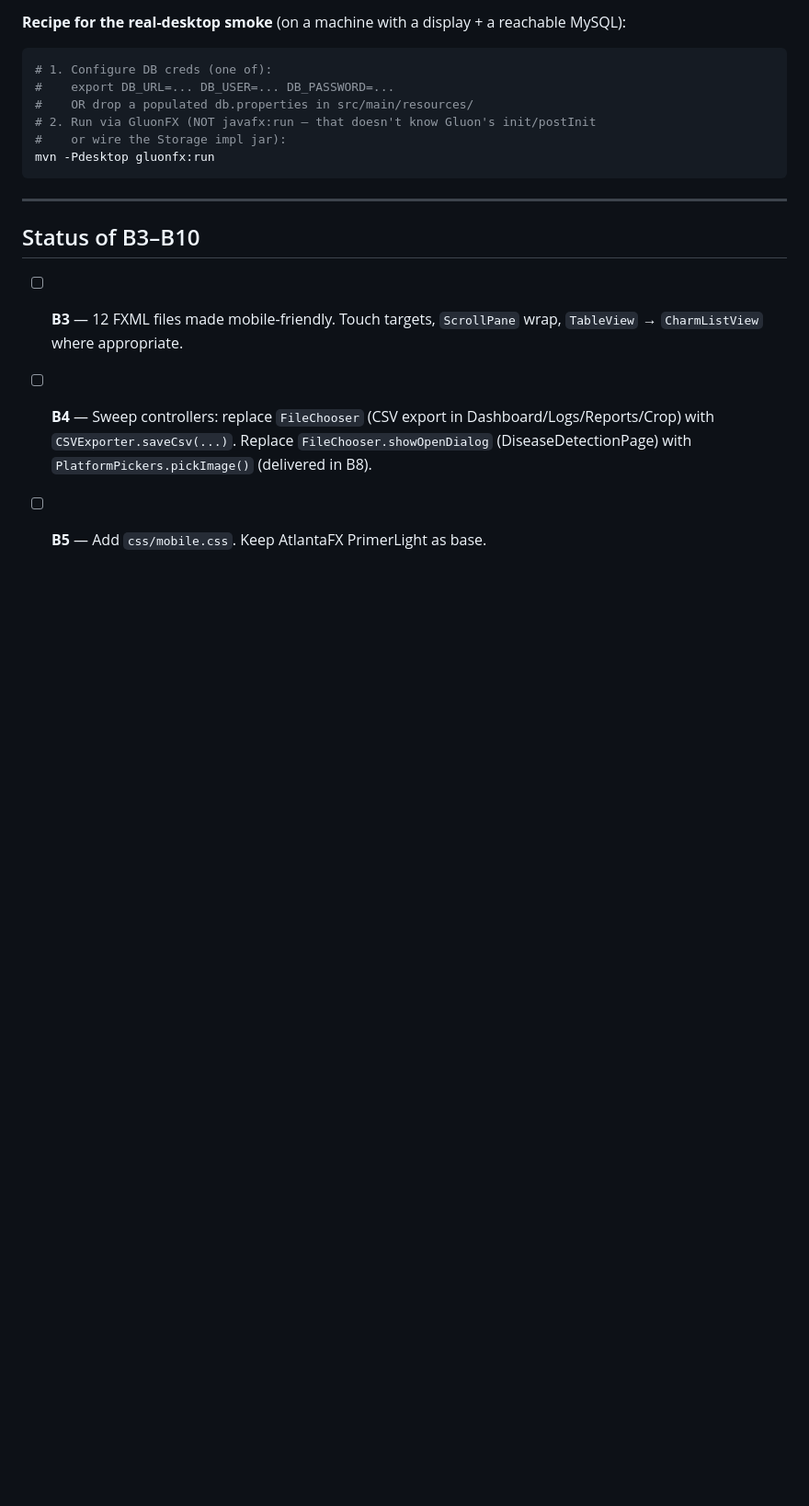
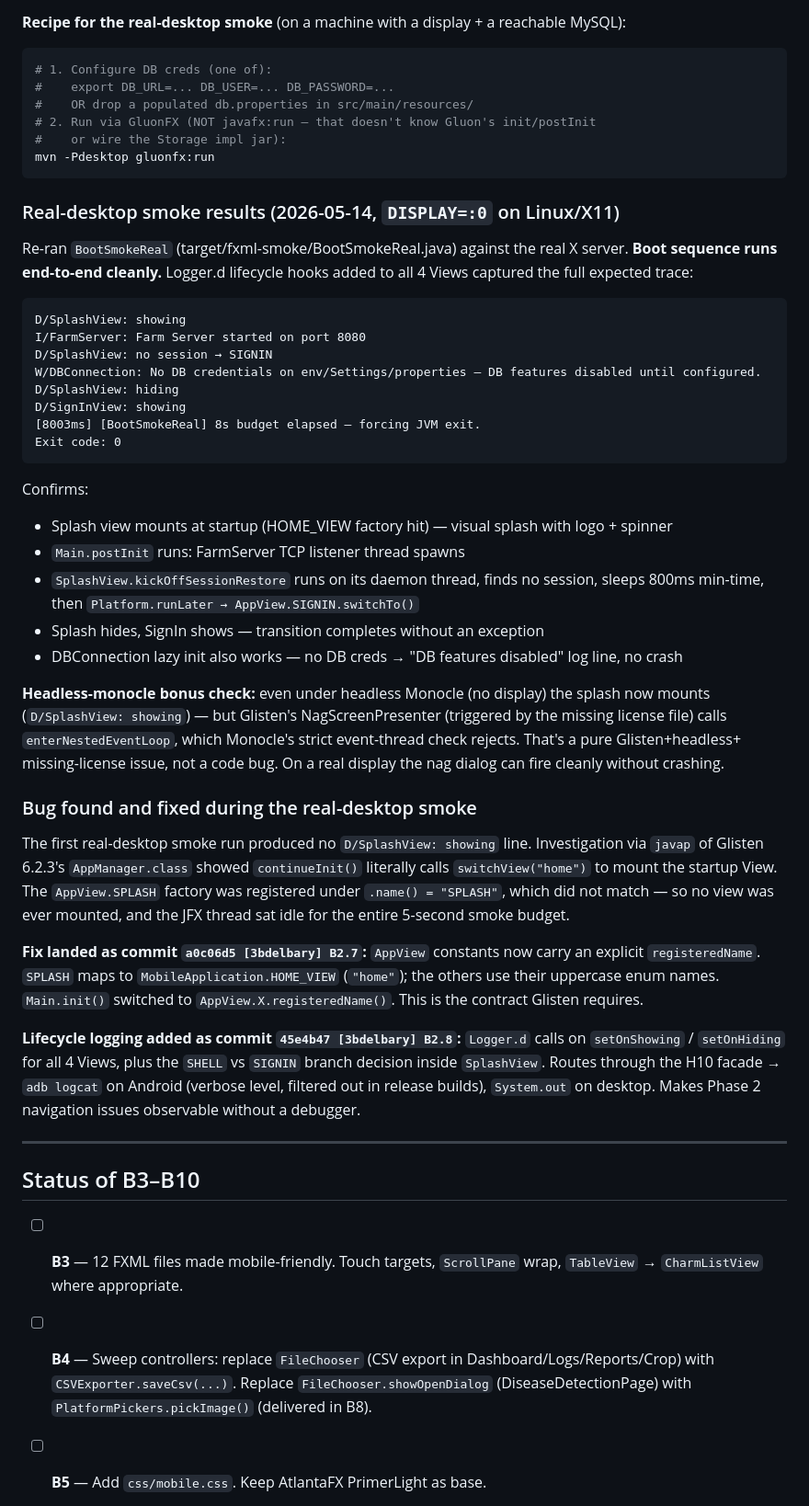
Before and after one commit to GoBloxy/Agrilliant, a Markdown page: docs/MIGRATION_3BDELBARY.md, the part around the change. Shown at 92% size. Drawn GitHub-style; blank space fills up the shorter version.

Commit message:
[3bdelbary] B2.9 doc: real-desktop smoke results + HOME_VIEW bugfix writeup
Documents:
- BootSmokeReal output captured on DISPLAY=:0
- Full expected boot sequence trace (Splash showing -> FarmServer ->
  no session -> SIGNIN -> Splash hiding -> SignIn showing)
- The HOME_VIEW bug discovery process (javap of AppManager.class)
- Both fix commits (B2.7 + B2.8)
- Headless-monocle bonus result: Splash mounts but Glisten's nag
  dialog can't run nested loop under Monocle (Glisten+missing-license
  +headless interaction, not our bug).

Generated with [Devin](https://cli.devin.ai/docs)

Co-Authored-By: Devin <158243242+devin-ai-integration[bot]@users.noreply.github.com>

````diff
--- a/docs/MIGRATION_3BDELBARY.md
+++ b/docs/MIGRATION_3BDELBARY.md
@@ -196,6 +196,59 @@ Two non-fatal Glisten log lines also appear during boot — `LicenseManager` / `
 mvn -Pdesktop gluonfx:run
 ```
 
+### Real-desktop smoke results (2026-05-14, `DISPLAY=:0` on Linux/X11)
+
+Re-ran `BootSmokeReal` (target/fxml-smoke/BootSmokeReal.java) against the real
+X server. **Boot sequence runs end-to-end cleanly.** Logger.d lifecycle hooks
+added to all 4 Views captured the full expected trace:
+
+```
+D/SplashView: showing
+I/FarmServer: Farm Server started on port 8080
+D/SplashView: no session → SIGNIN
+W/DBConnection: No DB credentials on env/Settings/properties — DB features disabled until configured.
+D/SplashView: hiding
+D/SignInView: showing
+[8003ms] [BootSmokeReal] 8s budget elapsed — forcing JVM exit.
+Exit code: 0
+```
+
+Confirms:
+- Splash view mounts at startup (HOME_VIEW factory hit) — visual splash with logo + spinner
+- `Main.postInit` runs: FarmServer TCP listener thread spawns
+- `SplashView.kickOffSessionRestore` runs on its daemon thread, finds no session, sleeps 800ms min-time, then `Platform.runLater → AppView.SIGNIN.switchTo()`
+- Splash hides, SignIn shows — transition completes without an exception
+- DBConnection lazy init also works — no DB creds → "DB features disabled" log line, no crash
+
+**Headless-monocle bonus check:** even under headless Monocle (no display)
+the splash now mounts (`D/SplashView: showing`) — but Glisten's NagScreenPresenter
+(triggered by the missing license file) calls `enterNestedEventLoop`, which
+Monocle's strict event-thread check rejects. That's a pure Glisten+headless+
+missing-license issue, not a code bug. On a real display the nag dialog can
+fire cleanly without crashing.
+
+### Bug found and fixed during the real-desktop smoke
+
+The first real-desktop smoke run produced no `D/SplashView: showing` line.
+Investigation via `javap` of Glisten 6.2.3's `AppManager.class` showed
+`continueInit()` literally calls `switchView("home")` to mount the startup
+View. The `AppView.SPLASH` factory was registered under `.name() = "SPLASH"`,
+which did not match — so no view was ever mounted, and the JFX thread sat
+idle for the entire 5-second smoke budget.
+
+**Fix landed as commit `a0c06d5 [3bdelbary] B2.7`:** `AppView` constants now
+carry an explicit `registeredName`. `SPLASH` maps to
+`MobileApplication.HOME_VIEW` (`"home"`); the others use their uppercase
+enum names. `Main.init()` switched to `AppView.X.registeredName()`. This
+is the contract Glisten requires.
+
+**Lifecycle logging added as commit `45e4b47 [3bdelbary] B2.8`:**
+`Logger.d` calls on `setOnShowing` / `setOnHiding` for all 4 Views, plus
+the `SHELL` vs `SIGNIN` branch decision inside `SplashView`. Routes through
+the H10 facade → `adb logcat` on Android (verbose level, filtered out in
+release builds), `System.out` on desktop. Makes Phase 2 navigation issues
+observable without a debugger.
+
 ---
 
 ## Status of B3–B10
````
